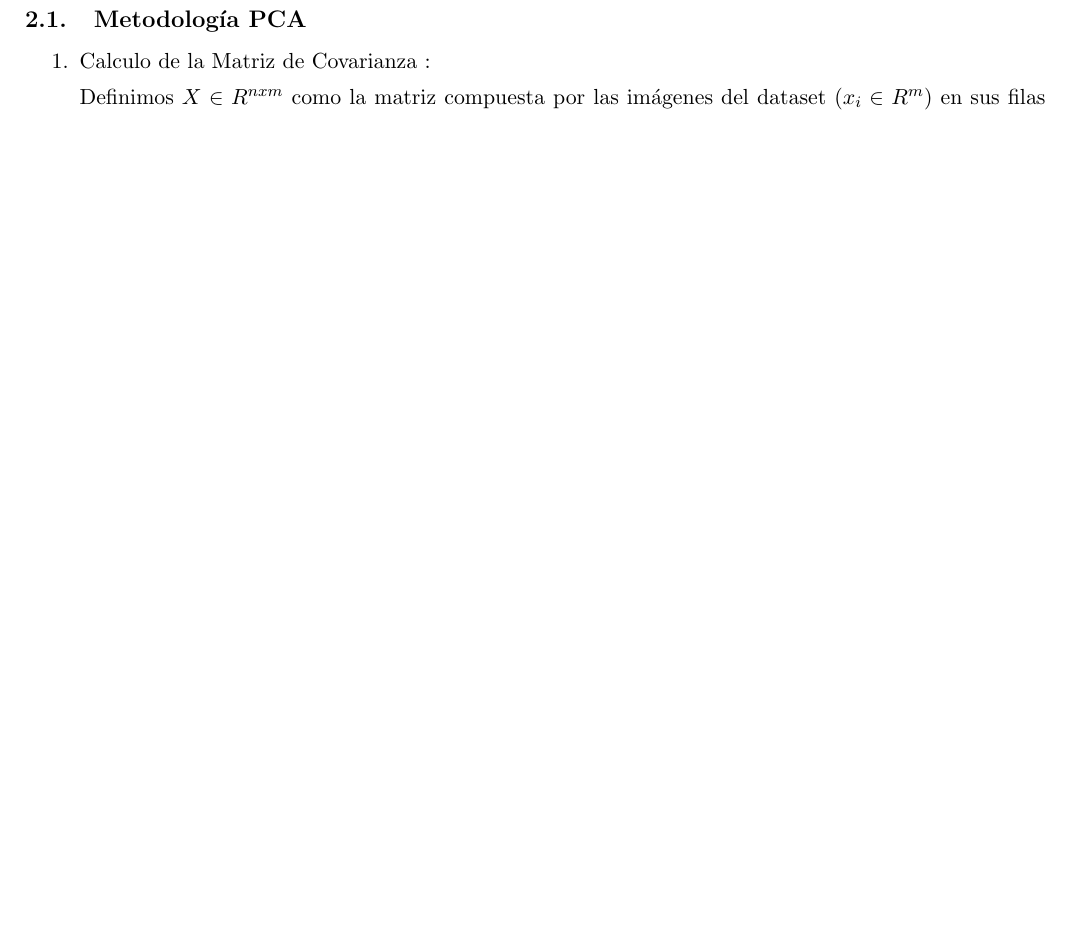
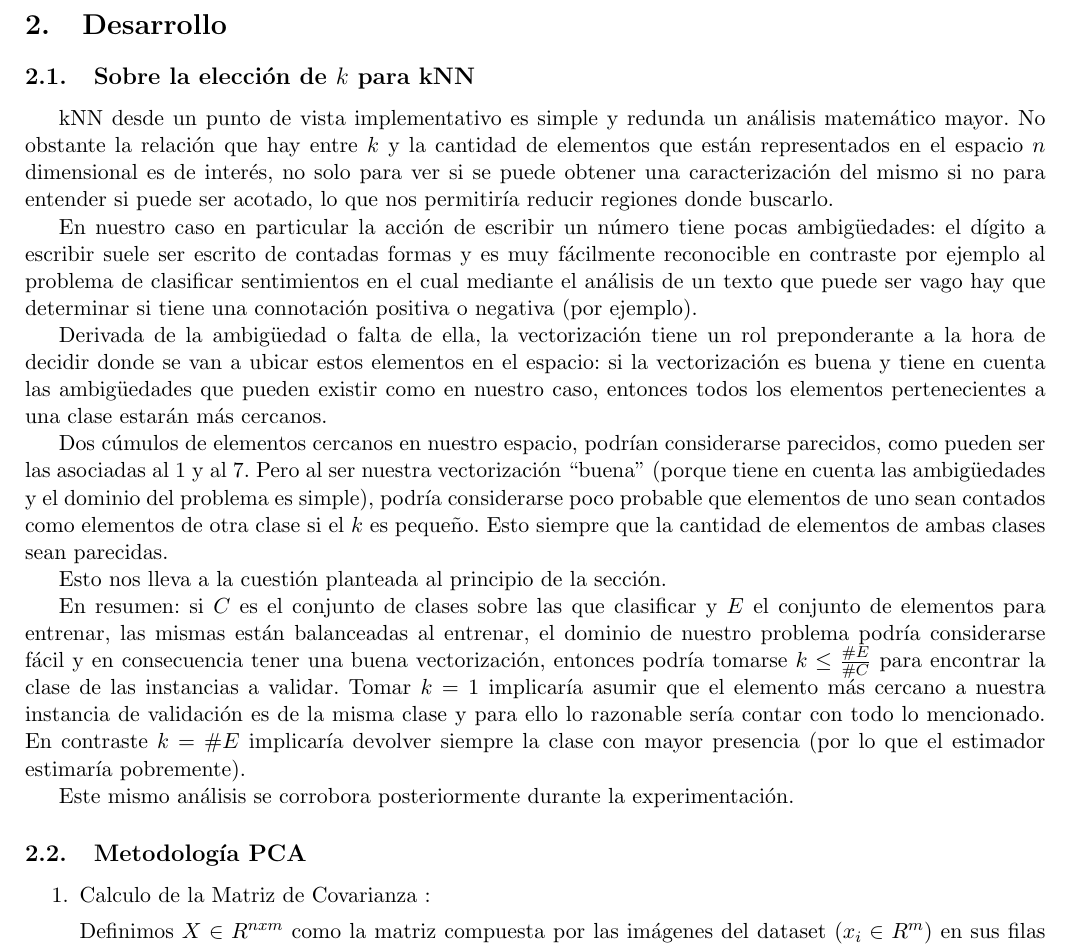
Before and after one commit to fzanollo/metodos-num, a LaTeX document (tp2/informe/main.tex, which reads tp2/informe/desarrollo.tex): part of page 6 of 22, cut at the place of the change, the shorter picture padded with empty space. Compiled offline with pdfLaTeX.

Commit message:
knn min, max

```diff
--- a/tp2/informe/desarrollo.tex
+++ b/tp2/informe/desarrollo.tex
@@ -1,3 +1,19 @@
+\subsection{Sobre la elección de $k$ para kNN}
+
+kNN desde un punto de vista implementativo es simple y redunda un análisis matemático mayor. No obstante la relación que hay entre $k$ y la cantidad de elementos que están representados en el espacio $n$ dimensional es de interés, no solo para ver si se puede obtener una caracterización del mismo si no para entender si puede ser acotado, lo que nos permitiría reducir regiones donde buscarlo.
+
+En nuestro caso en particular la acción de escribir un número tiene pocas ambigüedades: el dígito a escribir suele ser escrito de contadas formas y es muy fácilmente reconocible en contraste por ejemplo al problema de clasificar sentimientos en el cual mediante el análisis de un texto que puede ser vago hay que determinar si tiene una connotación positiva o negativa (por ejemplo).
+
+Derivada de la ambigüedad o falta de ella, la vectorización tiene un rol preponderante a la hora de decidir donde se van a ubicar estos elementos en el espacio: si la vectorización es buena y tiene en cuenta las ambigüedades que pueden existir como en nuestro caso, entonces todos los elementos pertenecientes a una clase estarán más cercanos.
+
+Dos cúmulos de elementos cercanos en nuestro espacio, podrían considerarse parecidos, como pueden ser las asociadas al $1$ y al $7$. Pero al ser nuestra vectorización ``buena'' (porque tiene en cuenta las ambigüedades y el dominio del problema es simple), podría considerarse poco probable que elementos de uno sean contados como elementos de otra clase si el $k$ es pequeño. Esto siempre que la cantidad de elementos de ambas clases sean parecidas.
+
+Esto nos lleva a la cuestión planteada al principio de la sección.
+
+En resumen: si $C$ es el conjunto de clases sobre las que clasificar y $E$ el conjunto de elementos para entrenar, las mismas están balanceadas al entrenar, el dominio de nuestro problema podría considerarse fácil y en consecuencia tener una buena vectorización, entonces podría tomarse $k\leq\frac{\#E}{\#C}$ para encontrar la clase de las instancias a validar. Tomar $k=1$ implicaría asumir que el elemento más cercano a nuestra instancia de validación es de la misma clase y para ello lo razonable sería contar con todo lo mencionado. En contraste $k=\#E$  implicaría devolver siempre la clase con mayor presencia (por lo que el estimador estimaría pobremente).
+
+Este mismo análisis se corrobora posteriormente durante la experimentación.
+
 \subsection{Metodología PCA}
 
  \begin{enumerate}
--- a/tp2/informe/main.tex
+++ b/tp2/informe/main.tex
@@ -13,6 +13,8 @@
 \usepackage{csvsimple}
 \usepackage{scrextend}
 %\usepackage{graphicx}
+\usepackage{algorithm}
+\usepackage[noend]{algpseudocode}
 
 \setcounter{tocdepth}{4}
 \setcounter{secnumdepth}{4}
```
Also changed, not shown: tp2/informe/desarrollo.tex (6 more changed lines), 1 other file.
